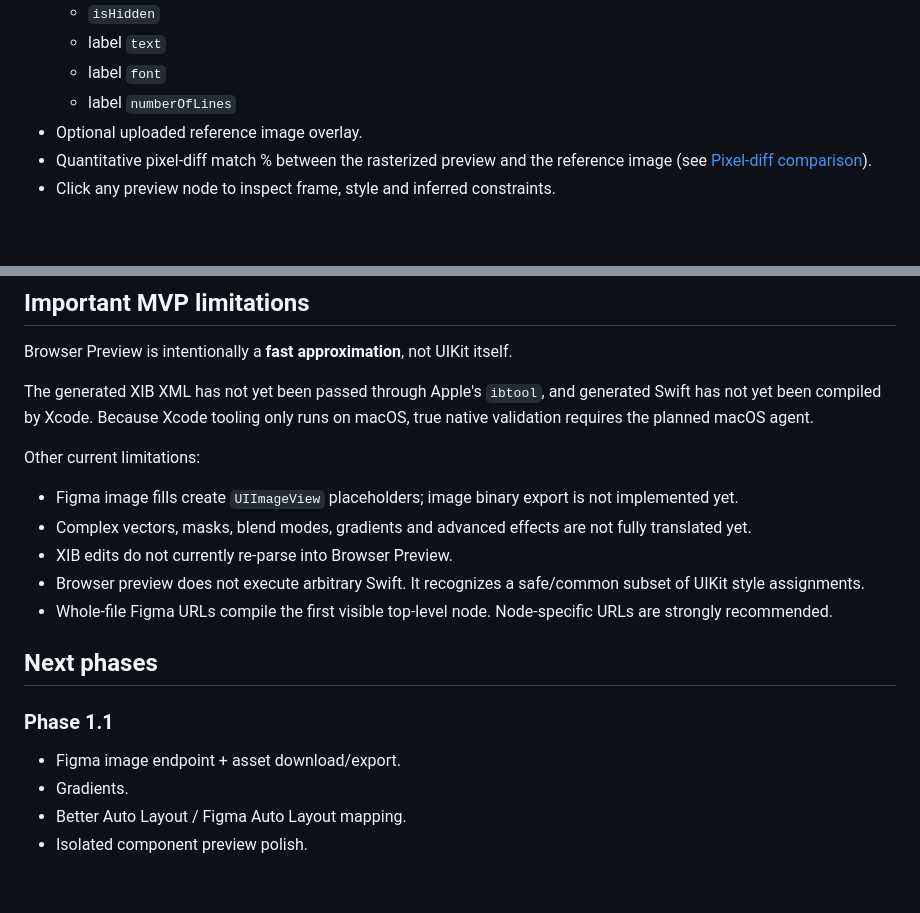
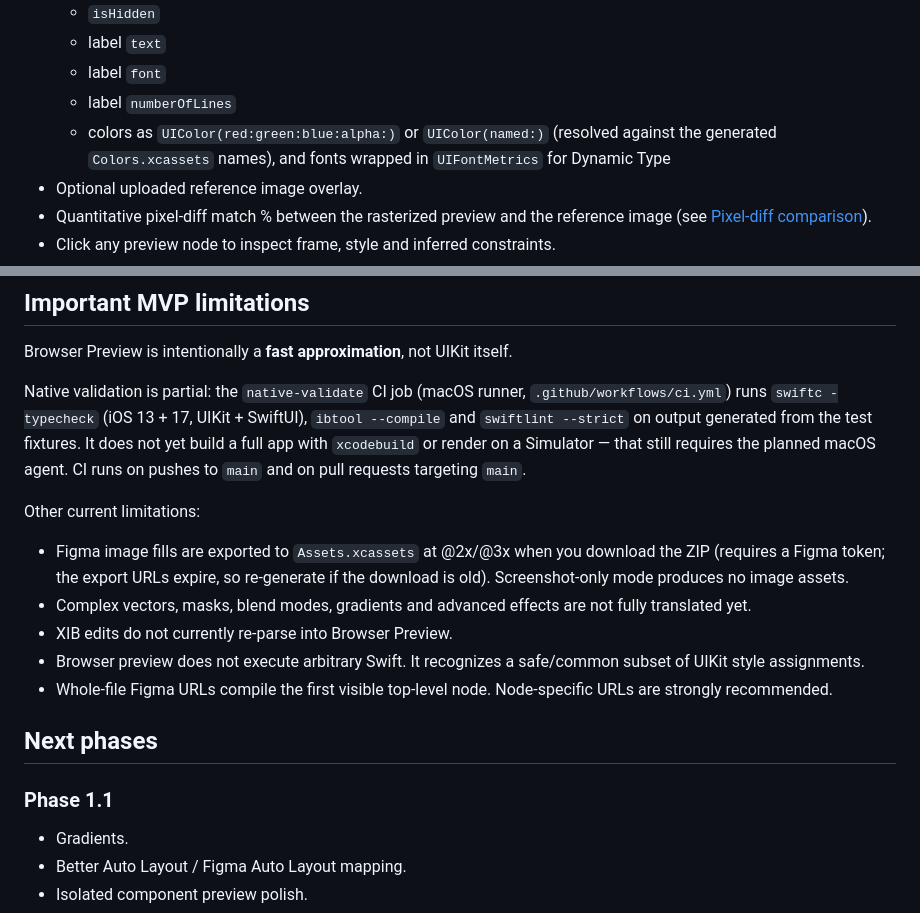
Before and after one commit to pth190501/UIKitForge, a Markdown page: README.md, 2 parts joined by grey strips. Rendered like a GitHub page; blank space fills up the shorter version.

Commit message:
Update README limitations to match current export and CI coverage
Co-Authored-By: Claude Opus 5.5 <noreply@anthropic.com>
Claude-Session: https://claude.ai/code/session_014aXUZMWT62hnfwgrCzgR9W

```diff
--- a/README.md
+++ b/README.md
@@ -30,6 +30,7 @@ UIKitForge is an experimental web IDE that reads a Figma node using a user-provi
   - label `text`
   - label `font`
   - label `numberOfLines`
+  - colors as `UIColor(red:green:blue:alpha:)` or `UIColor(named:)` (resolved against the generated `Colors.xcassets` names), and fonts wrapped in `UIFontMetrics` for Dynamic Type
 - Optional uploaded reference image overlay.
 - Quantitative pixel-diff match % between the rasterized preview and the reference image (see [Pixel-diff comparison](#pixel-diff-comparison)).
 - Click any preview node to inspect frame, style and inferred constraints.
@@ -112,11 +113,11 @@ Web IDE
 
 Browser Preview is intentionally a **fast approximation**, not UIKit itself.
 
-The generated XIB XML has not yet been passed through Apple's `ibtool`, and generated Swift has not yet been compiled by Xcode. Because Xcode tooling only runs on macOS, true native validation requires the planned macOS agent.
+Native validation is partial: the `native-validate` CI job (macOS runner, `.github/workflows/ci.yml`) runs `swiftc -typecheck` (iOS 13 + 17, UIKit + SwiftUI), `ibtool --compile` and `swiftlint --strict` on output generated from the test fixtures. It does not yet build a full app with `xcodebuild` or render on a Simulator — that still requires the planned macOS agent. CI runs on pushes to `main` and on pull requests targeting `main`.
 
 Other current limitations:
 
-- Figma image fills create `UIImageView` placeholders; image binary export is not implemented yet.
+- Figma image fills are exported to `Assets.xcassets` at @2x/@3x when you download the ZIP (requires a Figma token; the export URLs expire, so re-generate if the download is old). Screenshot-only mode produces no image assets.
 - Complex vectors, masks, blend modes, gradients and advanced effects are not fully translated yet.
 - XIB edits do not currently re-parse into Browser Preview.
 - Browser preview does not execute arbitrary Swift. It recognizes a safe/common subset of UIKit style assignments.
@@ -126,7 +127,6 @@ Other current limitations:
 
 ### Phase 1.1
 
-- Figma image endpoint + asset download/export.
 - Gradients.
 - Better Auto Layout / Figma Auto Layout mapping.
 - Isolated component preview polish.
```
